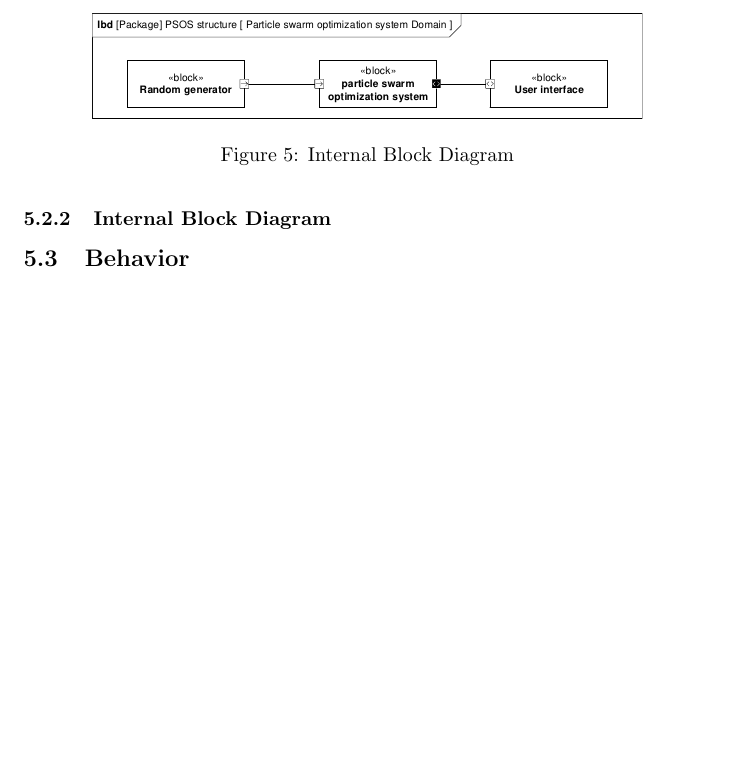
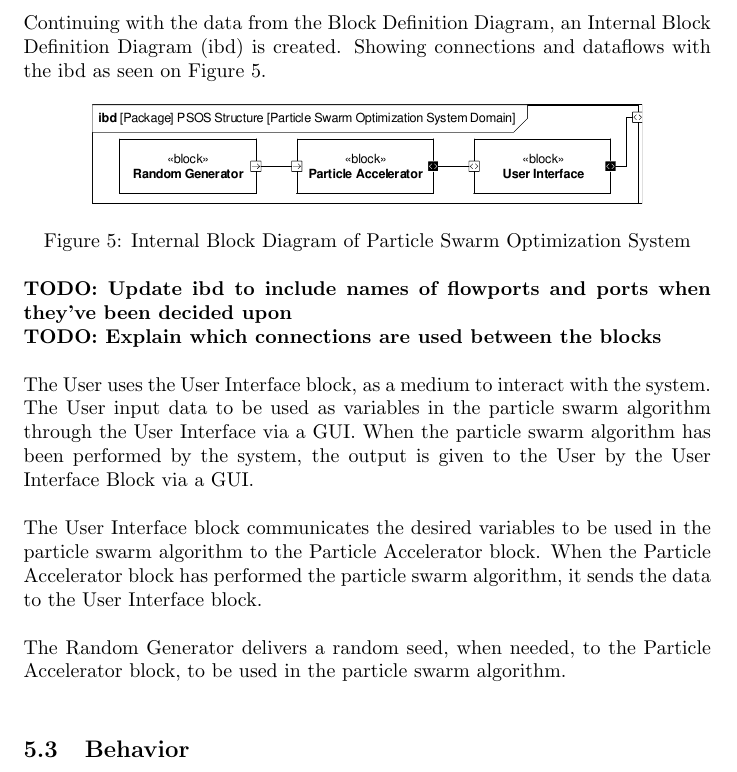
Before and after one commit to entvex/particle_swarm_optimization_embedded, a LaTeX document (report/main.tex, which reads report/designmethodology/structure/structure.tex): part of page 14 of 18, cut at the place of the change, the shorter picture padded with empty space. Compiled offline with pdfLaTeX.

Commit message:
ibd complete

```diff
--- a/report/designmethodology/structure/structure.tex
+++ b/report/designmethodology/structure/structure.tex
@@ -20,11 +20,22 @@ The User Interface block needs core functionality to communicate with the system
 The Particle Accelerator block has the functionality to perform the particle swarm optimization algorithm. Variables for the algorithm, given by the user, are communicated via the User Interface block. The random seed for the algorithm is given by the Random Generator block.
 
 \subsubsection{Internal Block Diagram}
-
+Continuing with the data from the Block Definition Diagram, an Internal Block Definition Diagram (ibd) is created. Showing connections and dataflows with the ibd as seen on Figure \ref{fig:ibd}.
 
 \begin{figure}[!h]
 	\centering
 	\includegraphics[width=0.8\linewidth]{diagram/ibd_particle_swarm_optimization_system.pdf}
-	\caption{Internal Block Diagram}
+	\caption{Internal Block Diagram of Particle Swarm Optimization System}
 	\label{fig:ibd}
 \end{figure}
+
+%TODO Update ibd to include names of flowports and ports when they've been decided upon
+\textbf{TODO: Update ibd to include names of flowports and ports when they've been decided upon}\\
+%TODO Explain which connections are used between the blocks
+\textbf{TODO: Explain which connections are used between the blocks}\\
+
+The User uses the User Interface block, as a medium to interact with the system. The User input data to be used as variables in the particle swarm algorithm through the User Interface via a GUI. When the particle swarm algorithm has been performed by the system, the output is given to the User by the User Interface Block via a GUI.\\
+
+The User Interface block communicates the desired variables to be used in the particle swarm algorithm to the Particle Accelerator block. When the Particle Accelerator block has performed the particle swarm algorithm, it sends the data to the User Interface block.\\
+
+The Random Generator delivers a random seed, when needed, to the Particle Accelerator block, to be used in the particle swarm algorithm.\\
```
Also changed, not shown: report/diagram/ibd_particle_swarm_optimization_system.pdf, report/designmethodology/structure/structure.tex (2 more changed lines), 1 other file.
